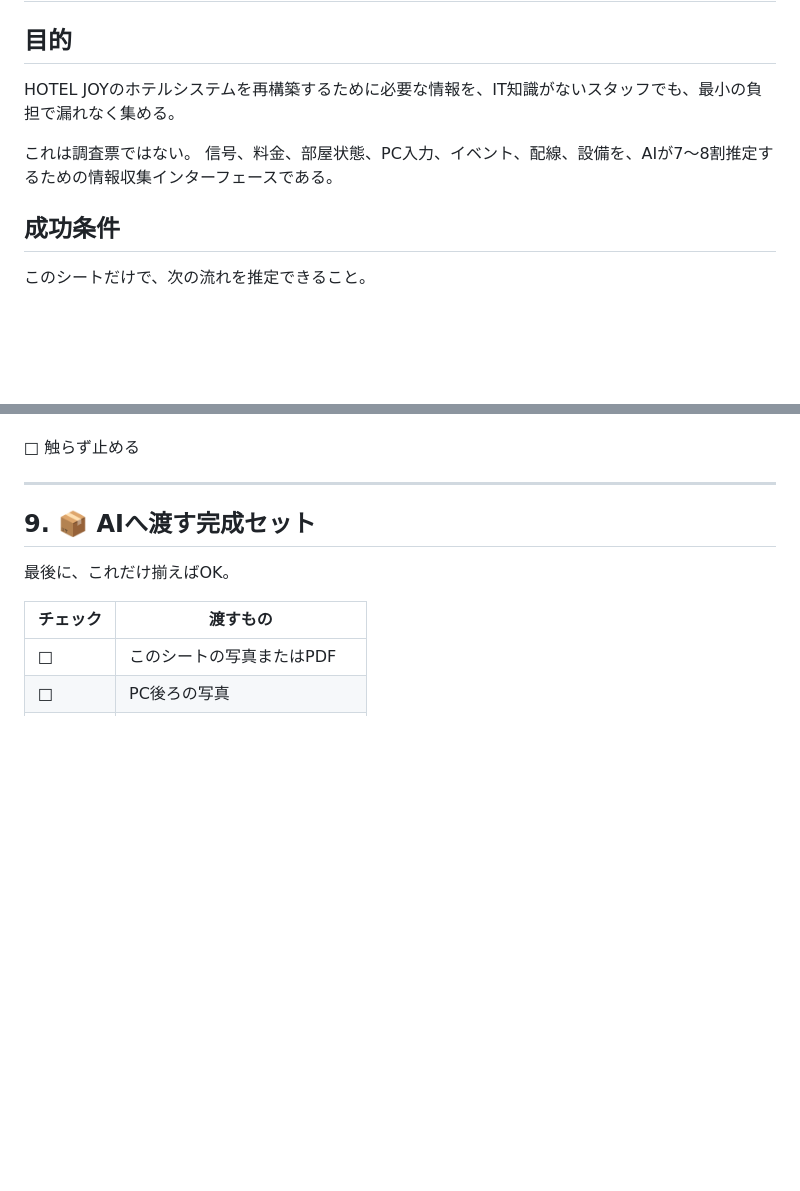
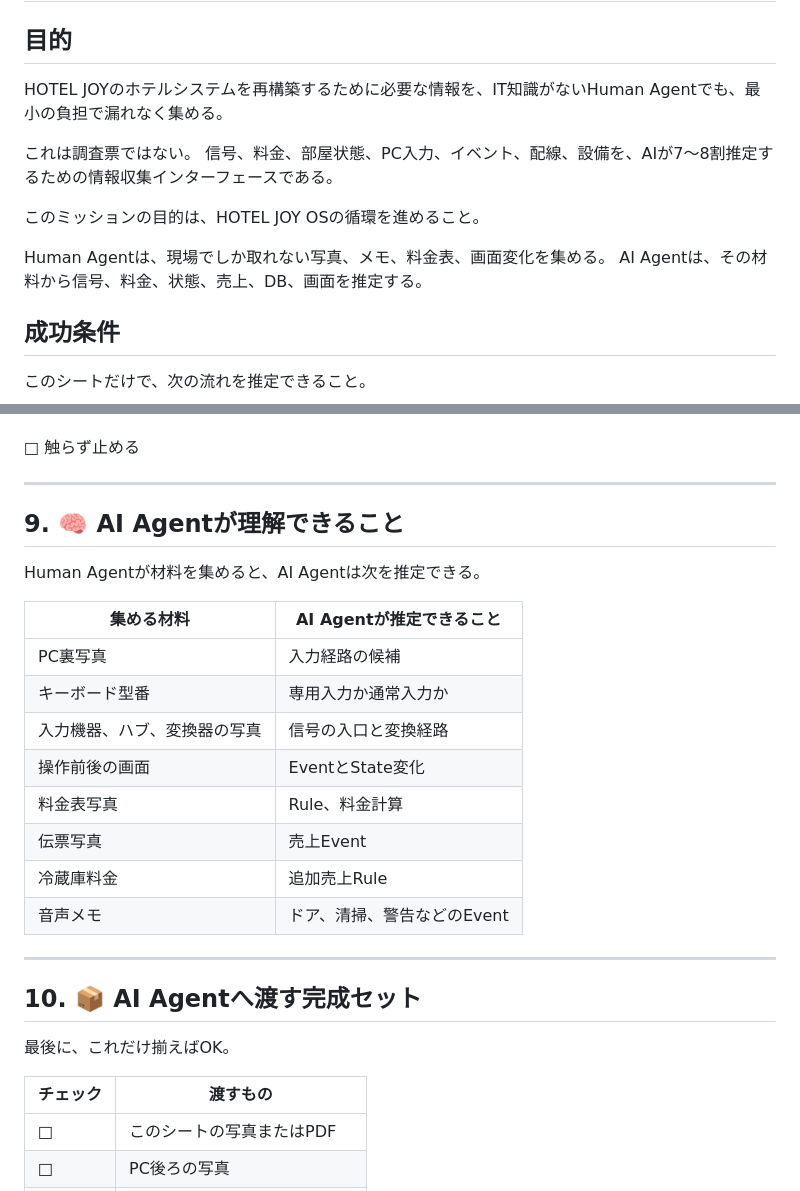
Before and after one commit to yoshihiro0001/MrBrain, a Markdown page: 04_PROJECTS/ホテルシステム/JOY_システム再構築_情報収集インターフェース.md, 2 parts joined by grey strips. Rendered like a GitHub page; blank space fills up the shorter version.

```diff
--- a/04_PROJECTS/ホテルシステム/JOY_システム再構築_情報収集インターフェース.md
+++ b/04_PROJECTS/ホテルシステム/JOY_システム再構築_情報収集インターフェース.md
@@ -1,10 +1,15 @@
 # JOY システム再構築 情報収集インターフェース
 
 ## 目的
-HOTEL JOYのホテルシステムを再構築するために必要な情報を、IT知識がないスタッフでも、最小の負担で漏れなく集める。
+HOTEL JOYのホテルシステムを再構築するために必要な情報を、IT知識がないHuman Agentでも、最小の負担で漏れなく集める。
 
 これは調査票ではない。
 信号、料金、部屋状態、PC入力、イベント、配線、設備を、AIが7〜8割推定するための情報収集インターフェースである。
+
+このミッションの目的は、HOTEL JOY OSの循環を進めること。
+
+Human Agentは、現場でしか取れない写真、メモ、料金表、画面変化を集める。
+AI Agentは、その材料から信号、料金、状態、売上、DB、画面を推定する。
 
 ## 成功条件
 このシートだけで、次の流れを推定できること。
@@ -198,7 +239,23 @@ PC上の反応
 
 ---
 
-## 9. 📦 AIへ渡す完成セット
+## 9. 🧠 AI Agentが理解できること
+Human Agentが材料を集めると、AI Agentは次を推定できる。
+
+| 集める材料 | AI Agentが推定できること |
+|---|---|
+| PC裏写真 | 入力経路の候補 |
+| キーボード型番 | 専用入力か通常入力か |
+| 入力機器、ハブ、変換器の写真 | 信号の入口と変換経路 |
+| 操作前後の画面 | EventとState変化 |
+| 料金表写真 | Rule、料金計算 |
+| 伝票写真 | 売上Event |
+| 冷蔵庫料金 | 追加売上Rule |
+| 音声メモ | ドア、清掃、警告などのEvent |
+
+---
+
+## 10. 📦 AI Agentへ渡す完成セット
 最後に、これだけ揃えばOK。
 
 | チェック | 渡すもの |
```
Also changed, not shown: other parts of 04_PROJECTS/ホテルシステム/JOY_システム再構築_情報収集インターフェース.md (+43 -5 lines).
